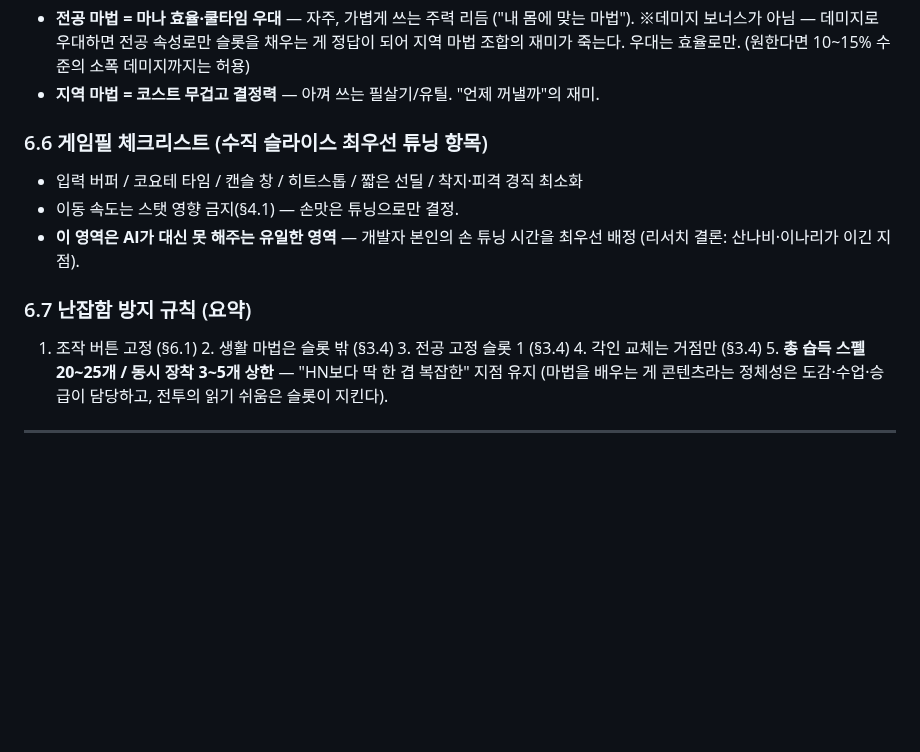
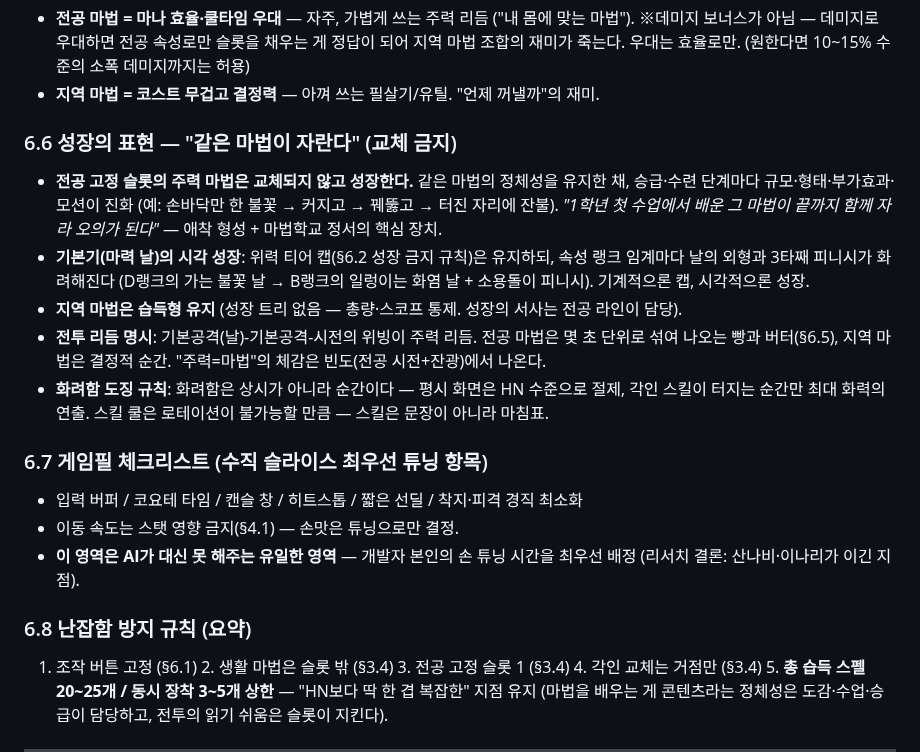
Before and after one commit to abback-go/yemogame2, a Markdown page: docs/game-design.md, the part around the change. GitHub-like rendering; blank space fills up the shorter version.

Commit message:
docs: 성장의 표현 규칙 추가 — 같은 마법이 자란다(교체 금지), 화려함 도징 규칙
- 전공 슬롯 마법: 교체가 아닌 성장 (정체성 유지, 단계별 진화)
- 기본기 시각 성장 (위력 캡 유지), 지역 마법은 습득형 유지
- 전투 리듬(날-날-시전 위빙)과 화려함 도징 규칙(순간에만) 명문화

Co-Authored-By: Claude Fable 5 <noreply@anthropic.com>
Claude-Session: https://claude.ai/code/session_014hyj4wWQoEhcGguowFrsY6

```diff
--- a/docs/game-design.md
+++ b/docs/game-design.md
@@ -235,12 +235,19 @@
 - **전공 마법 = 마나 효율·쿨타임 우대** — 자주, 가볍게 쓰는 주력 리듬 ("내 몸에 맞는 마법"). ※데미지 보너스가 아님 — 데미지로 우대하면 전공 속성로만 슬롯을 채우는 게 정답이 되어 지역 마법 조합의 재미가 죽는다. 우대는 효율로만. (원한다면 10~15% 수준의 소폭 데미지까지는 허용)
 - **지역 마법 = 코스트 무겁고 결정력** — 아껴 쓰는 필살기/유틸. "언제 꺼낼까"의 재미.
 
-### 6.6 게임필 체크리스트 (수직 슬라이스 최우선 튜닝 항목)
+### 6.6 성장의 표현 — "같은 마법이 자란다" (교체 금지)
+- **전공 고정 슬롯의 주력 마법은 교체되지 않고 성장한다.** 같은 마법의 정체성을 유지한 채, 승급·수련 단계마다 규모·형태·부가효과·모션이 진화 (예: 손바닥만 한 불꽃 → 커지고 → 꿰뚫고 → 터진 자리에 잔불). *"1학년 첫 수업에서 배운 그 마법이 끝까지 함께 자라 오의가 된다"* — 애착 형성 + 마법학교 정서의 핵심 장치.
+- **기본기(마력 날)의 시각 성장**: 위력 티어 캡(§6.2 성장 금지 규칙)은 유지하되, 속성 랭크 임계마다 날의 외형과 3타째 피니시가 화려해진다 (D랭크의 가는 불꽃 날 → B랭크의 일렁이는 화염 날 + 소용돌이 피니시). 기계적으론 캡, 시각적으론 성장.
+- **지역 마법은 습득형 유지** (성장 트리 없음 — 총량·스코프 통제. 성장의 서사는 전공 라인이 담당).
+- **전투 리듬 명시**: 기본공격(날)-기본공격-시전의 위빙이 주력 리듬. 전공 마법은 몇 초 단위로 섞여 나오는 빵과 버터(§6.5), 지역 마법은 결정적 순간. "주력=마법"의 체감은 빈도(전공 시전+잔광)에서 나온다.
+- **화려함 도징 규칙**: 화려함은 상시가 아니라 순간이다 — 평시 화면은 HN 수준으로 절제, 각인 스킬이 터지는 순간만 최대 화력의 연출. 스킬 쿨은 로테이션이 불가능할 만큼 — 스킬은 문장이 아니라 마침표.
+
+### 6.7 게임필 체크리스트 (수직 슬라이스 최우선 튜닝 항목)
 - 입력 버퍼 / 코요테 타임 / 캔슬 창 / 히트스톱 / 짧은 선딜 / 착지·피격 경직 최소화
 - 이동 속도는 스탯 영향 금지(§4.1) — 손맛은 튜닝으로만 결정.
 - **이 영역은 AI가 대신 못 해주는 유일한 영역** — 개발자 본인의 손 튜닝 시간을 최우선 배정 (리서치 결론: 산나비·이나리가 이긴 지점).
 
-### 6.7 난잡함 방지 규칙 (요약)
+### 6.8 난잡함 방지 규칙 (요약)
 1. 조작 버튼 고정 (§6.1) 2. 생활 마법은 슬롯 밖 (§3.4) 3. 전공 고정 슬롯 1 (§3.4) 4. 각인 교체는 거점만 (§3.4) 5. **총 습득 스펠 20~25개 / 동시 장착 3~5개 상한** — "HN보다 딱 한 겹 복잡한" 지점 유지 (마법을 배우는 게 콘텐츠라는 정체성은 도감·수업·승급이 담당하고, 전투의 읽기 쉬움은 슬롯이 지킨다).
 
 ---
```
